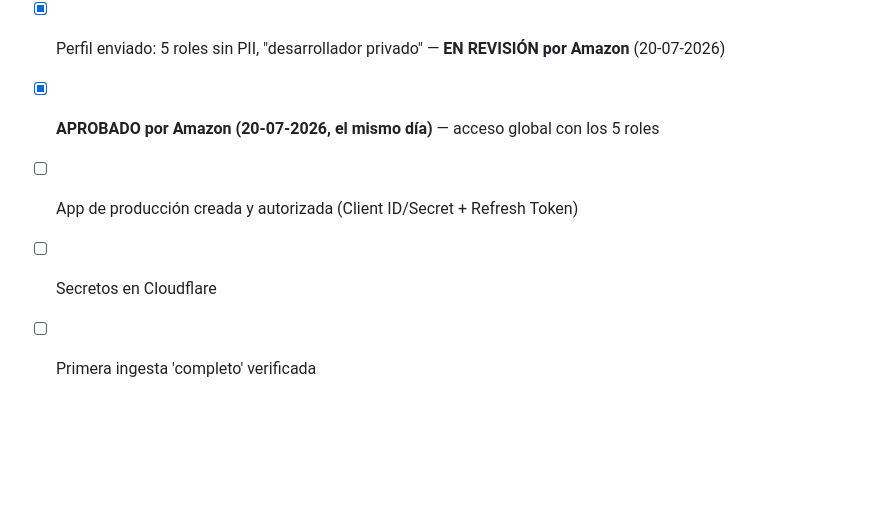
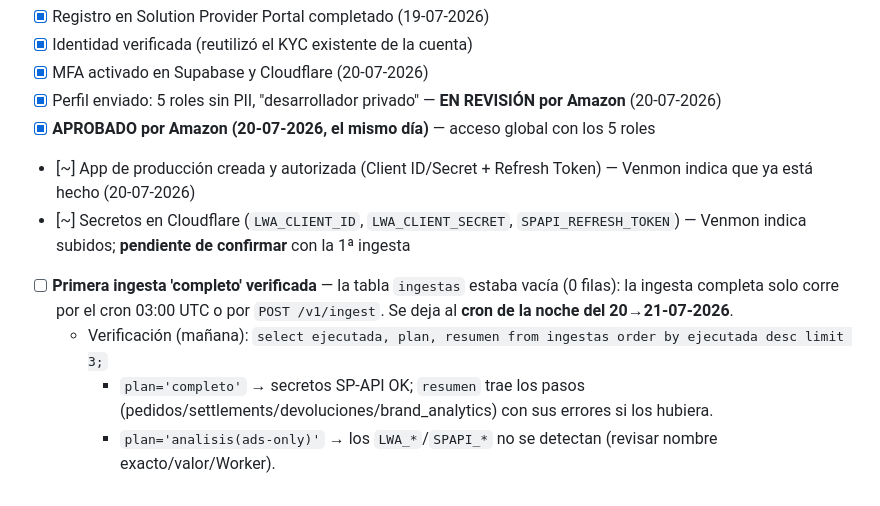
Before and after one commit to infovenmon-dotcom/sellerbrain, a Markdown page: docs/bloque-a-sp-api.md, the part around the change. GitHub-like rendering; blank space fills up the shorter version.

Commit message:
docs SP-API: registra estado pendiente de verificar con la 1a ingesta (cron 03:00 UTC del 20-21 jul); ingestas estaba vacia

```diff
--- a/docs/bloque-a-sp-api.md
+++ b/docs/bloque-a-sp-api.md
@@ -107,6 +107,9 @@ Completo para clientes esté listo para venderse.**
 - [x] MFA activado en Supabase y Cloudflare (20-07-2026)
 - [x] Perfil enviado: 5 roles sin PII, "desarrollador privado" — **EN REVISIÓN por Amazon** (20-07-2026)
 - [x] **APROBADO por Amazon (20-07-2026, el mismo día)** — acceso global con los 5 roles
-- [ ] App de producción creada y autorizada (Client ID/Secret + Refresh Token)
-- [ ] Secretos en Cloudflare
-- [ ] Primera ingesta 'completo' verificada
+- [~] App de producción creada y autorizada (Client ID/Secret + Refresh Token) — Venmon indica que ya está hecho (20-07-2026)
+- [~] Secretos en Cloudflare (`LWA_CLIENT_ID`, `LWA_CLIENT_SECRET`, `SPAPI_REFRESH_TOKEN`) — Venmon indica subidos; **pendiente de confirmar** con la 1ª ingesta
+- [ ] **Primera ingesta 'completo' verificada** — la tabla `ingestas` estaba vacía (0 filas): la ingesta completa solo corre por el cron 03:00 UTC o por `POST /v1/ingest`. Se deja al **cron de la noche del 20→21-07-2026**.
+  - Verificación (mañana): `select ejecutada, plan, resumen from ingestas order by ejecutada desc limit 3;`
+    - `plan='completo'` → secretos SP-API OK; `resumen` trae los pasos (pedidos/settlements/devoluciones/brand_analytics) con sus errores si los hubiera.
+    - `plan='analisis(ads-only)'` → los `LWA_*`/`SPAPI_*` no se detectan (revisar nombre exacto/valor/Worker).
```
